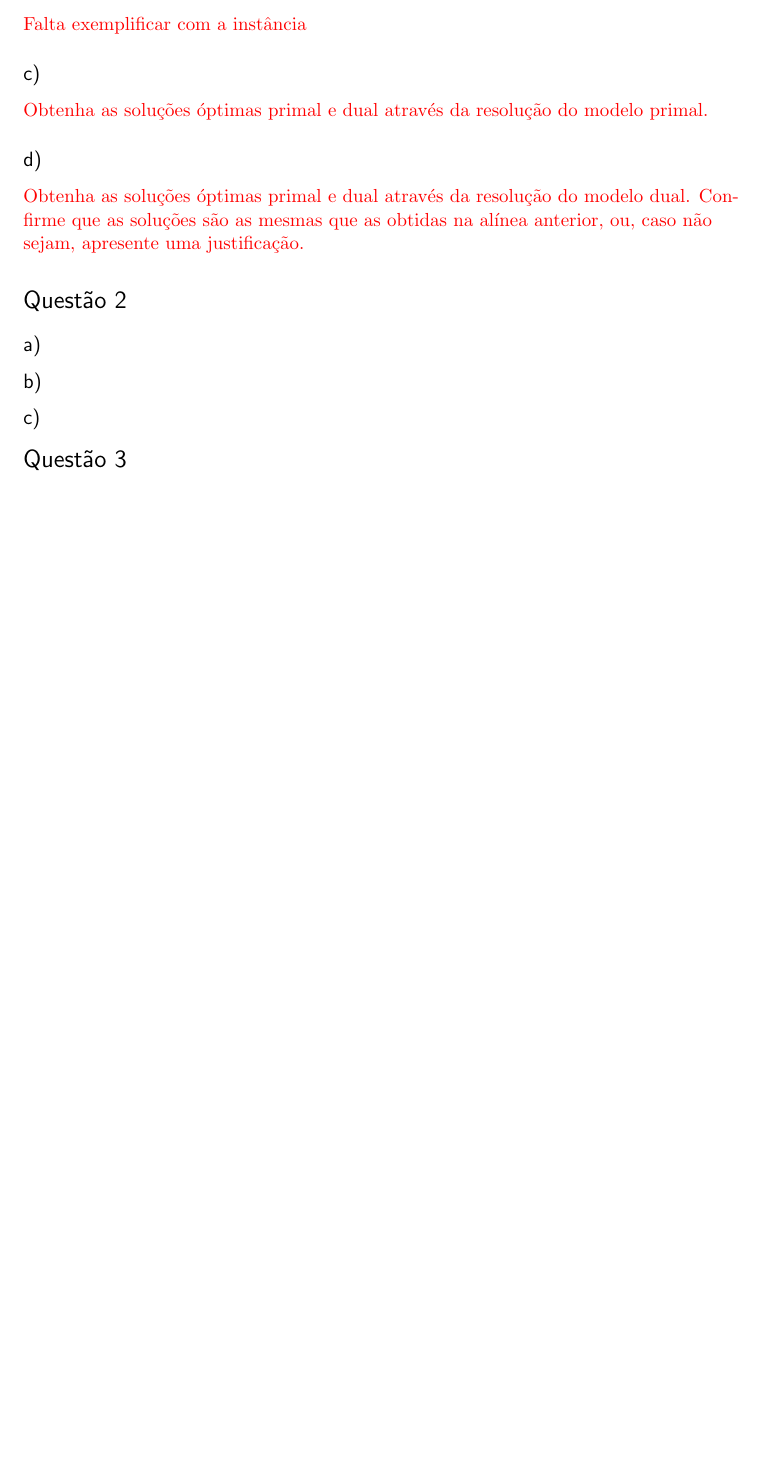
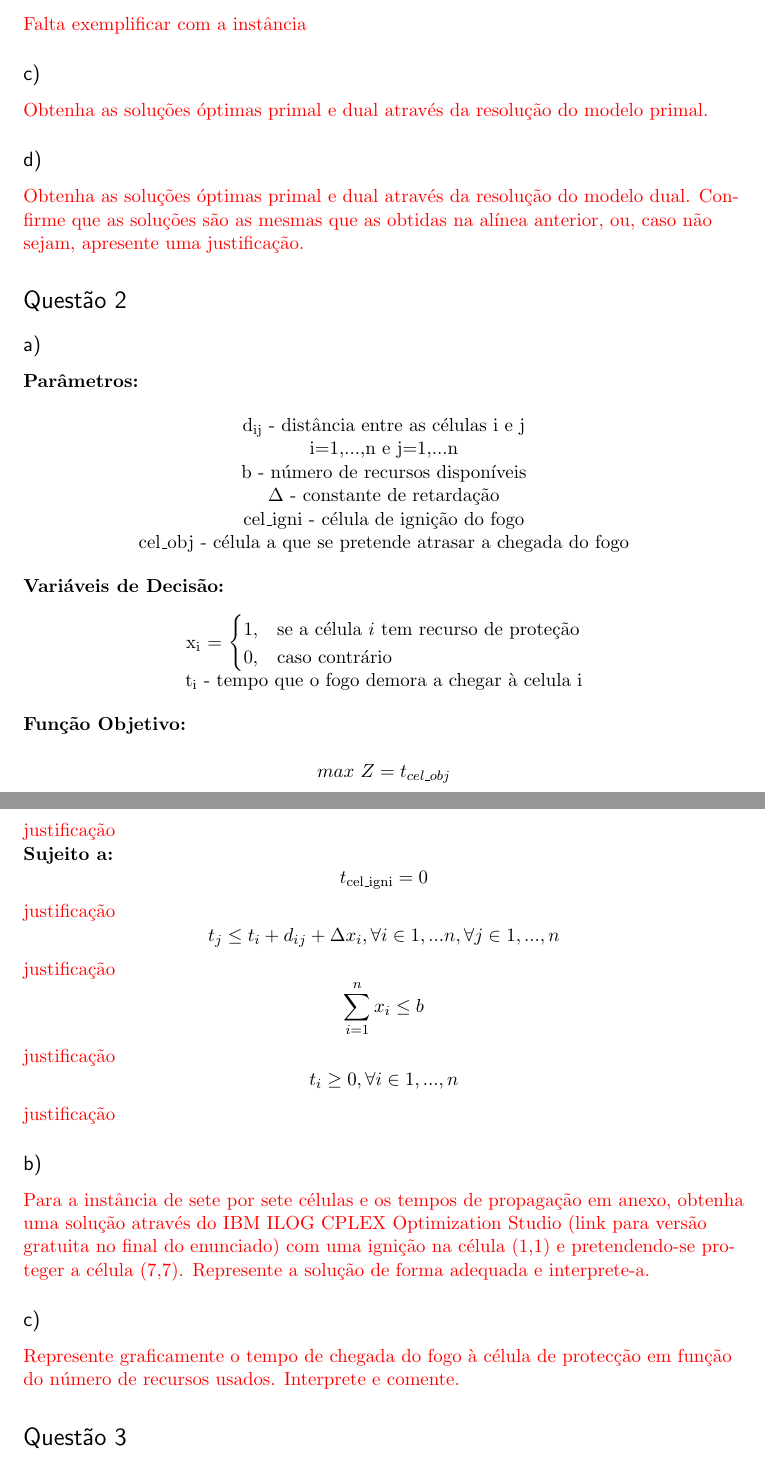
Before and after one commit to pferreira101/FireControl, a LaTeX document (tex/relatorio.tex): part of page 3 of 3 before the commit and two parts of pages 3 and 4 of 5 after it, the two joined at a grey line, cut so that both start at the same text, the shorter picture padded with empty space. The pictures show the PDF file tex/relatorio.pdf that the author committed with the source.

Commit message:
relatorio

```diff
--- a/tex/relatorio.tex
+++ b/tex/relatorio.tex
@@ -122,10 +122,72 @@ $$x_i \geq 0, \forall i \in 1,...,n$$
 
 \section*{Questão 2}
 \subsection*{a)}
+\textbf{Parâmetros:}  \\
+\begin{center}
+d\textsubscript{ij} - distância entre as células i e j \\
+i=1,...,n e j=1,...n \\
+b - número de recursos disponíveis \\
+$\Delta$ - constante de retardação \\
+cel\_igni - célula de ignição do fogo \\
+cel\_obj - célula a que se pretende atrasar a chegada do fogo
+\end{center}
+
+\textbf{Variáveis de Decisão:} \\
+\begin{center}
+x\textsubscript{i} = \begin{cases} 1, & \mbox{se a célula} \ i \ \mbox{tem recurso de proteção} \\ 0, & \mbox{caso contrário}\end{cases} \\
+t\textsubscript{i} - tempo que o fogo demora a chegar à celula i
+\end{center}
+\textbf{Função Objetivo:} \\
+$$max \ Z = t\textsubscript{$cel\_obj$}$$ \\
+\textcolor{red}{justificação} \\
+\textbf{Sujeito a:}
+$$t\textsubscript{cel\_igni} = 0$$ \textcolor{red}{justificação}
+$$t_j \leq t_i + d_i_j + \Delta x_i, \forall i \in 1,...n, \forall j \in 1,...,n$$ \textcolor{red}{justificação}
+$$\sum_{i=1}^{n} x_i \leq b$$ \textcolor{red}{justificação}
+$$t_i \geq 0, \forall i \in 1,...,n$$ \textcolor{red}{justificação}
+
 \subsection*{b)}
+\textcolor{red}{Para a instância de sete por sete células e os tempos de propagação em anexo,
+obtenha uma solução através do IBM ILOG CPLEX Optimization Studio (link para
+versão gratuita no final do enunciado) com uma ignição na célula (1,1) e
+pretendendo-se proteger a célula (7,7). Represente a solução de forma adequada e
+interprete-a.}
+
 \subsection*{c)}
+\textcolor{red}{Represente graficamente o tempo de chegada do fogo à célula de protecção em
+função do número de recursos usados. Interprete e comente.}
 
 \section*{Questão 3}
+
 \subsection*{a)}
+\textbf{Parâmetros:}  \\
+\begin{center}
+t\textsubscript{max} - fim do intervalo de tempo\\
+b - número de recursos disponíveis \\
+$\Delta$ - constante de retardação \\
+p\textsubscript{s} - probabilidade de ignição na célula s
+\end{center}
+\textbf{Variáveis de Decisão:} \\
+
+\begin{center}
+x\textsubscript{i} = \begin{cases} 1, & \mbox{se a célula} \ i \ \mbox{tem recurso de proteção} \\ 0, & \mbox{caso contrário}\end{cases} \\
+t\textsubscript{ij} - tempo que o fogo demora a chegar da célula i à celula j \\
+y\textsubscript{si} = \begin{cases} 1, & \mbox{se o fogo com início na célula} \ s \ \mbox{chega a} \ i \  \mbox{num tempo inferior a t\textsubscript{max}} \\ 0, & \mbox{caso contrário}\end{cases} \\
+\end{center}
+
+\textbf{Função Objetivo:} \\
+$$min \ Z = \sum_{s=1}^{n} \sum_{i=1}^{n} p_sy_s_i$$ \\
+\textcolor{red}{justificação} \\
+\textbf{Sujeito a:}
+$$t\textsubscript{ss} = 0, \forall s \in 1,...,n$$ \textcolor{red}{justificação}
+$$t_s_j \leq t_s_i + d_i_j + \Delta x_i, \forall s \in 1,...n, \forall i \in 1,...,n , \forall j \in 1,...,n$$ \textcolor{red}{justificação}
+$$y_s_i \geq \frac{ t\textsubscript{max}-t_s_i}{t\textsubscript{max}}, \forall s \in 1,...,n, \forall i \in 1,...,n $$ \textcolor{red}{justificação}
+$$\sum_{i=1}^{n} x_i \leq b$$ \textcolor{red}{justificação}
+
 \subsection*{b)}
+\textcolor{red}{Para a instância em anexo, obtenha uma solução através do IBM ILOG CPLEX
+Optimization Studio com probabilidade de ignição na célula (i, j) dada por (14 - i -
+j)/500 e intervalo de 12 unidades de tempo. Represente a solução de forma adequada
+e interprete-a.}
+
 \subsection*{c)}
```
Also changed, not shown: tex/relatorio.pdf, tex/relatorio.tex (10 more changed lines).
